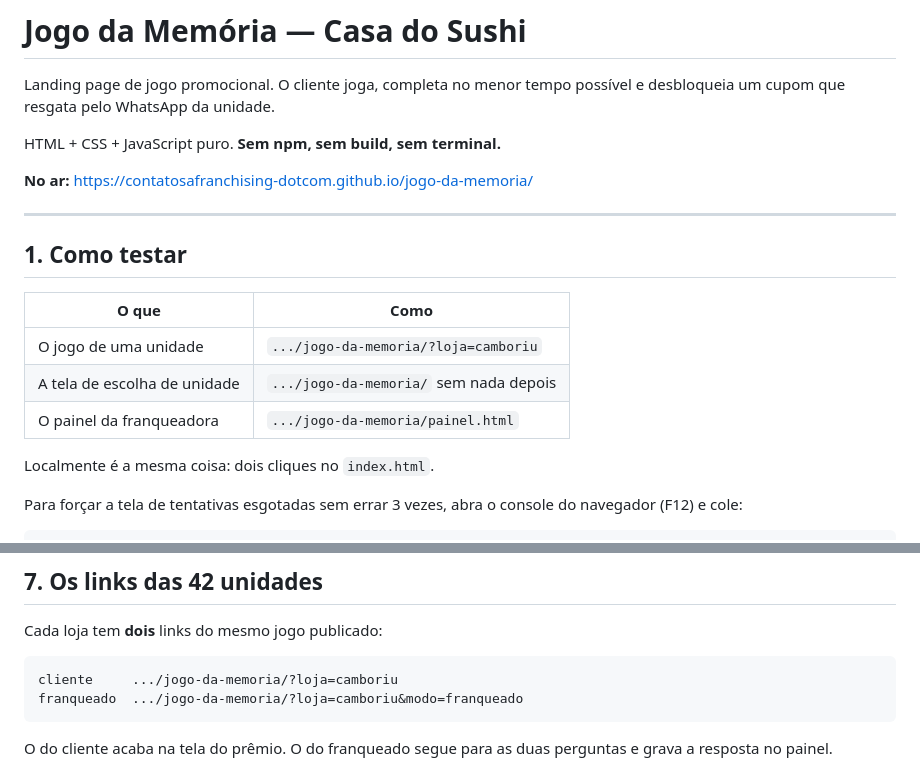
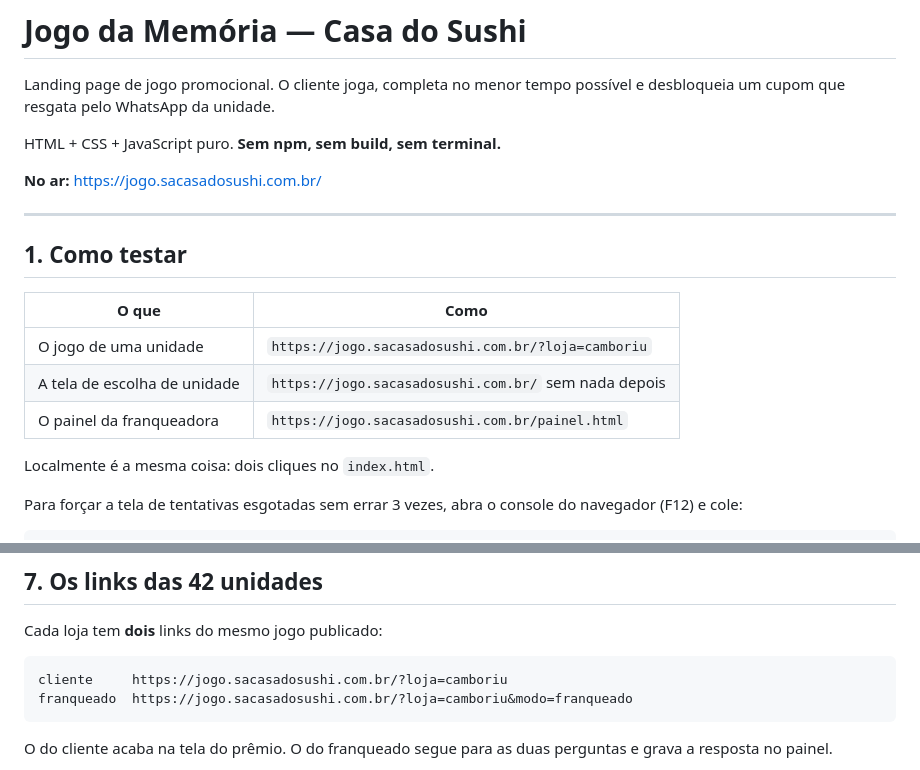
Before and after one commit to contatosafranchising-dotcom/jogo-da-memoria, a Markdown page: LEIA-ME.md, 2 parts joined by grey strips. Rendered like a GitHub page.

Commit message:
Documentação com o endereço definitivo do jogo
Co-Authored-By: Claude Opus 5 (1M context) <noreply@anthropic.com>

````diff
--- a/LEIA-ME.md
+++ b/LEIA-ME.md
@@ -5,7 +5,7 @@ possível e desbloqueia um cupom que resgata pelo WhatsApp da unidade.
 
 HTML + CSS + JavaScript puro. **Sem npm, sem build, sem terminal.**
 
-**No ar:** https://contatosafranchising-dotcom.github.io/jogo-da-memoria/
+**No ar:** https://jogo.sacasadosushi.com.br/
 
 ---
 
@@ -13,9 +13,9 @@ HTML + CSS + JavaScript puro. **Sem npm, sem build, sem terminal.**
 
 | O que | Como |
 |---|---|
-| O jogo de uma unidade | `.../jogo-da-memoria/?loja=camboriu` |
-| A tela de escolha de unidade | `.../jogo-da-memoria/` sem nada depois |
-| O painel da franqueadora | `.../jogo-da-memoria/painel.html` |
+| O jogo de uma unidade | `https://jogo.sacasadosushi.com.br/?loja=camboriu` |
+| A tela de escolha de unidade | `https://jogo.sacasadosushi.com.br/` sem nada depois |
+| O painel da franqueadora | `https://jogo.sacasadosushi.com.br/painel.html` |
 
 Localmente é a mesma coisa: dois cliques no `index.html`.
 
@@ -280,8 +280,8 @@ Me manda seu pedido que eu já lanço aqui. 🥢
 Cada loja tem **dois** links do mesmo jogo publicado:
 
 ```
-cliente     .../jogo-da-memoria/?loja=camboriu
-franqueado  .../jogo-da-memoria/?loja=camboriu&modo=franqueado
+cliente     https://jogo.sacasadosushi.com.br/?loja=camboriu
+franqueado  https://jogo.sacasadosushi.com.br/?loja=camboriu&modo=franqueado
 ```
 
 O do cliente acaba na tela do prêmio. O do franqueado segue para as duas
````
